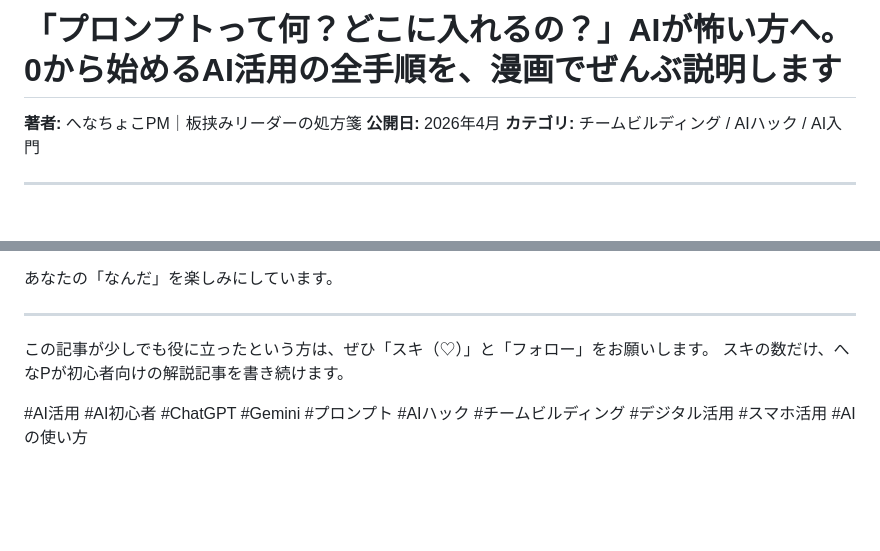
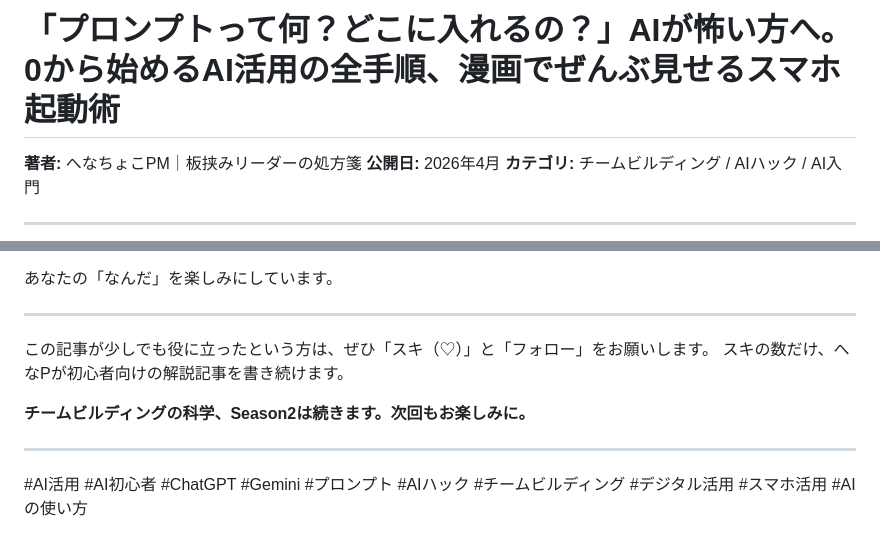
Before and after one commit to henachoko-se/Prompt-Vault, a Markdown page: team_building_science/vol102/article.md, 2 parts joined by grey strips. Rendered like a GitHub page; blank space fills up the shorter version.

```diff
--- a/team_building_science/vol102/article.md
+++ b/team_building_science/vol102/article.md
@@ -1,4 +1,4 @@
-# 「プロンプトって何？どこに入れるの？」AIが怖い方へ。0から始めるAI活用の全手順を、漫画でぜんぶ説明します
+# 「プロンプトって何？どこに入れるの？」AIが怖い方へ。0から始めるAI活用の全手順、漫画でぜんぶ見せるスマホ起動術
 
 **著者:** へなちょこPM｜板挟みリーダーの処方箋
 **公開日:** 2026年4月
@@ -213,4 +213,8 @@ AIを初めて使えたとき、多くの人が言います。
 この記事が少しでも役に立ったという方は、ぜひ「スキ（♡）」と「フォロー」をお願いします。
 スキの数だけ、へなPが初心者向けの解説記事を書き続けます。
 
+**チームビルディングの科学、Season2は続きます。次回もお楽しみに。**
+
+---
+
 #AI活用 #AI初心者 #ChatGPT #Gemini #プロンプト #AIハック #チームビルディング #デジタル活用 #スマホ活用 #AIの使い方
```
Also changed, not shown: other parts of team_building_science/vol102/article.md (+4 -4 lines).
